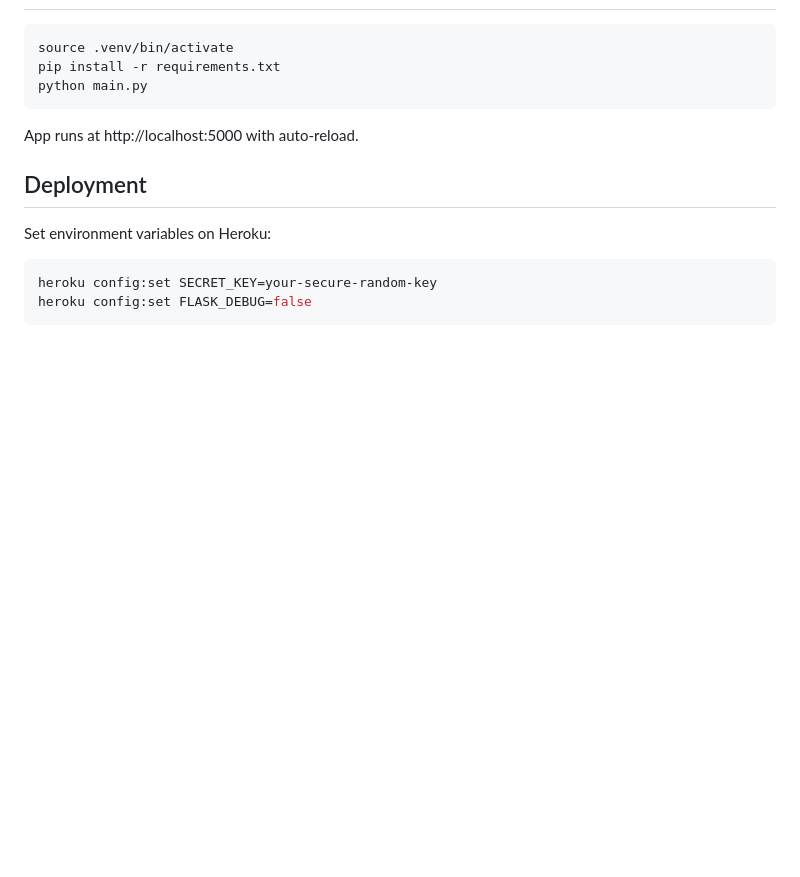
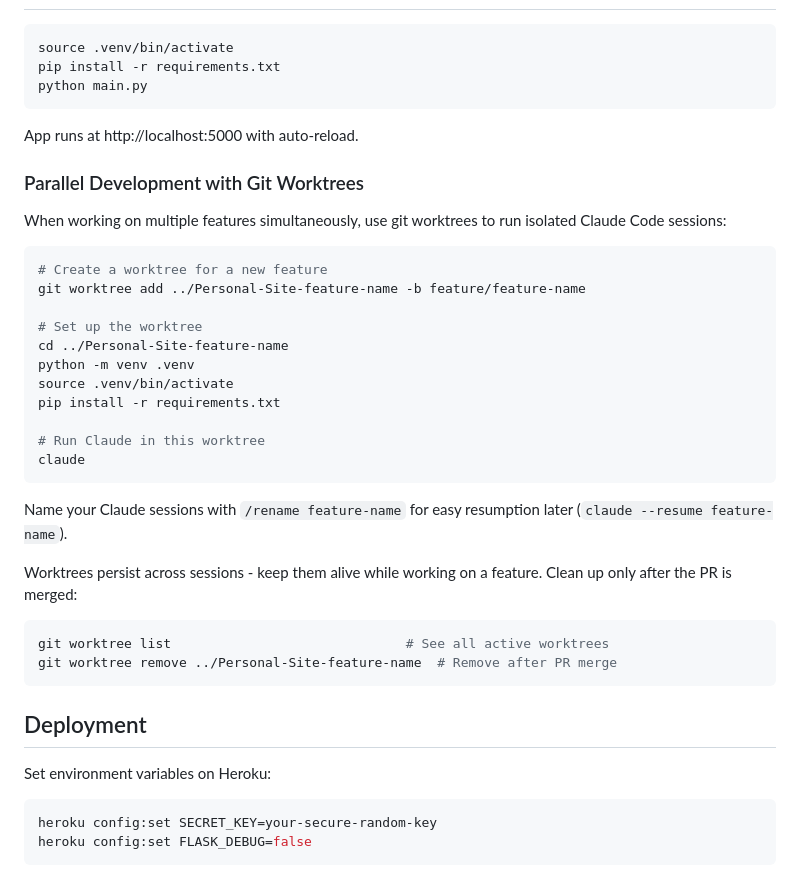
Before and after one commit to alexander-matthew/personal-site, a Markdown page: CLAUDE.md, the part around the change. Rendered like a GitHub page; blank space fills up the shorter version.

Commit message:
Add git worktrees documentation for parallel development
🤖 Generated with [Claude Code](https://claude.com/claude-code)

Co-Authored-By: Claude Opus 4.5 <noreply@anthropic.com>

````diff
--- a/CLAUDE.md
+++ b/CLAUDE.md
@@ -99,6 +99,32 @@ python main.py
 ```
 App runs at http://localhost:5000 with auto-reload.
 
+### Parallel Development with Git Worktrees
+
+When working on multiple features simultaneously, use git worktrees to run isolated Claude Code sessions:
+
+```bash
+# Create a worktree for a new feature
+git worktree add ../Personal-Site-feature-name -b feature/feature-name
+
+# Set up the worktree
+cd ../Personal-Site-feature-name
+python -m venv .venv
+source .venv/bin/activate
+pip install -r requirements.txt
+
+# Run Claude in this worktree
+claude
+```
+
+Name your Claude sessions with `/rename feature-name` for easy resumption later (`claude --resume feature-name`).
+
+Worktrees persist across sessions - keep them alive while working on a feature. Clean up only after the PR is merged:
+```bash
+git worktree list                              # See all active worktrees
+git worktree remove ../Personal-Site-feature-name  # Remove after PR merge
+```
+
 ## Deployment
 
 Set environment variables on Heroku:
````
